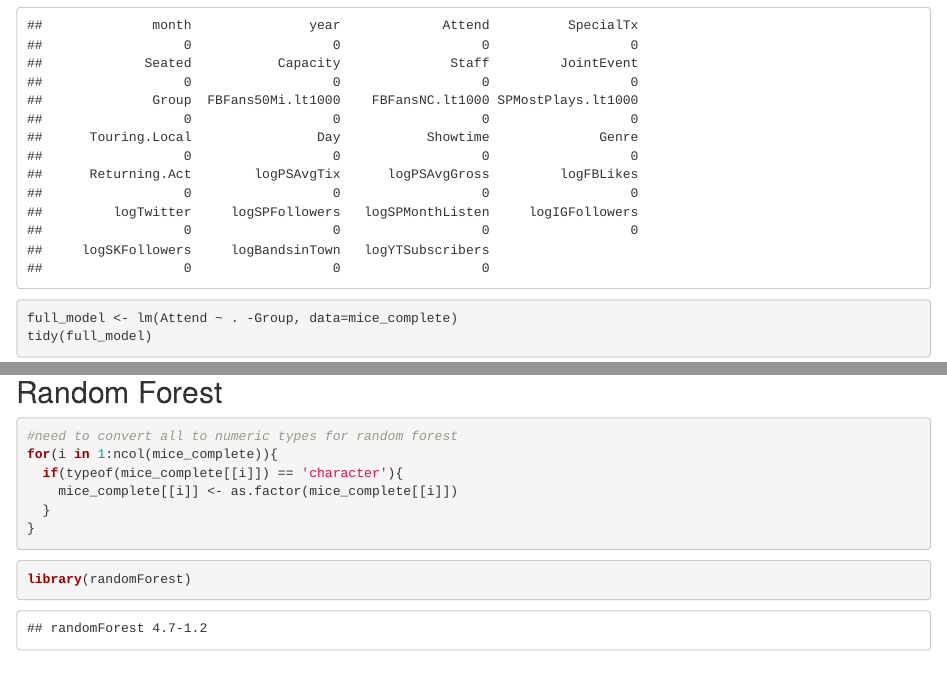
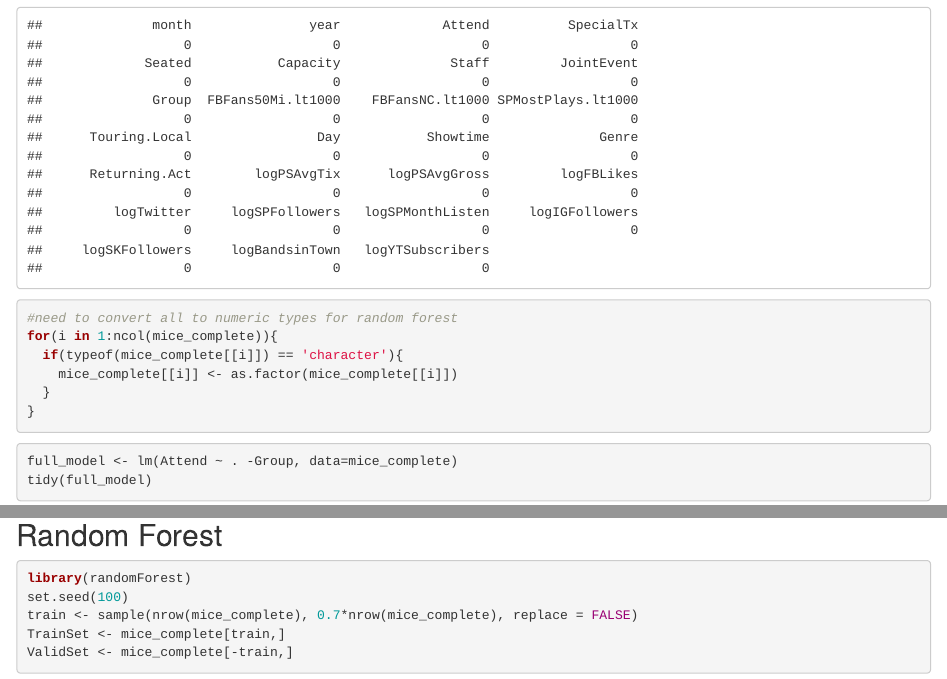
Before and after one commit to ashleyjmurray/MotorcoProject, an R Markdown document (InitialModels.Rmd): the page in a window 1100 px wide, from 12360 px down, and a second part further down, joined at a grey line. Rendered offline with R 4.5, knitr and Pandoc, with nearby package versions; some code elsewhere in the file could not run offline.

Commit message:
convert moved to higher up

````diff
--- a/InitialModels.Rmd
+++ b/InitialModels.Rmd
@@ -224,6 +224,16 @@ mice_complete <- mice_full %>%
 colSums(is.na(mice_complete))
 ```
 
+```{r convert}
+#need to convert all to numeric types for random forest
+for(i in 1:ncol(mice_complete)){
+  if(typeof(mice_complete[[i]]) == 'character'){
+    mice_complete[[i]] <- as.factor(mice_complete[[i]])
+  }
+}
+```
+
+
 ```{r model-selection}
 full_model <- lm(Attend ~ . -Group, data=mice_complete)
 tidy(full_model)
@@ -274,14 +284,6 @@ estimate_simp <- test %>%
 
 ## Random Forest
 
-```{r convert}
-#need to convert all to numeric types for random forest
-for(i in 1:ncol(mice_complete)){
-  if(typeof(mice_complete[[i]]) == 'character'){
-    mice_complete[[i]] <- as.factor(mice_complete[[i]])
-  }
-}
-```
 
 ```{r random-forest-starting}
 library(randomForest)
````
Also changed, not shown: InitialModels_files/figure-html/log-graphs-1.png, InitialModels_files/figure-html/log-graphs-2.png, InitialModels_files/figure-html/log-graphs-3.png, InitialModels_files/figure-html/unnamed-chunk-5-1.png, InitialModels_files/figure-html/unnamed-chunk-5-2.png, InitialModels_files/figure-html/unnamed-chunk-5-3.png, InitialModels_files/figure-html/unnamed-chunk-5-4.png.
